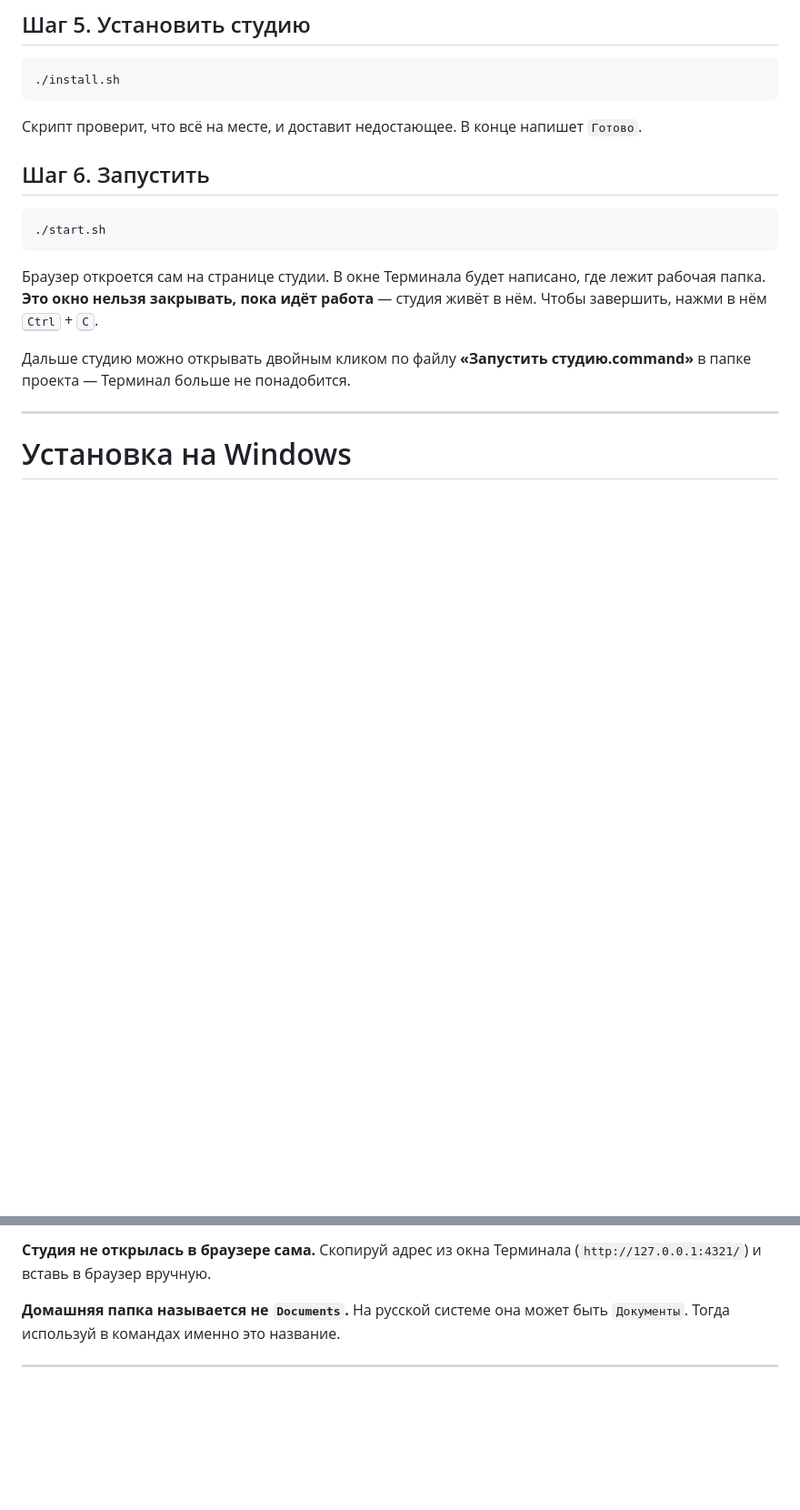
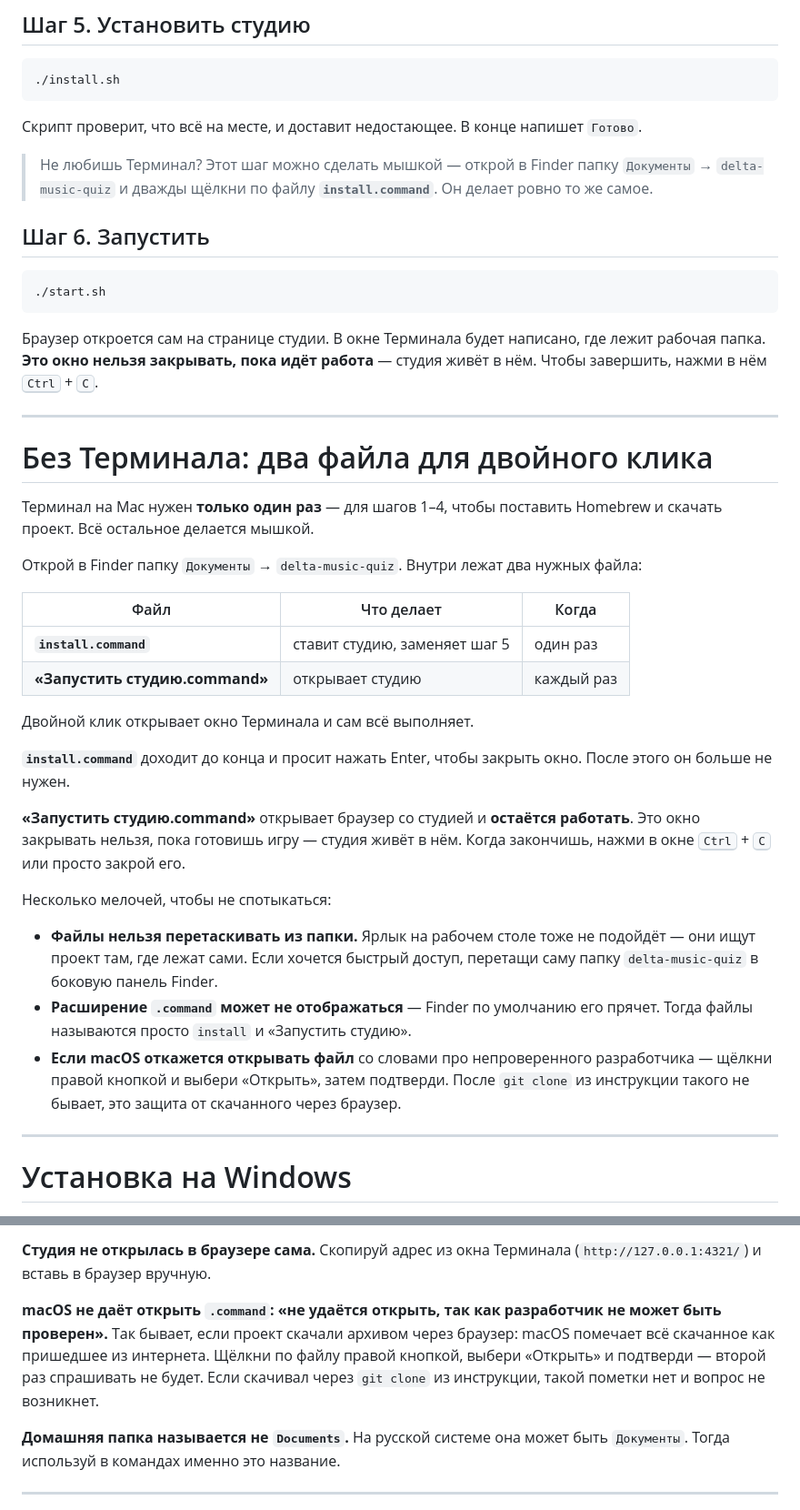
Before and after one commit to notwizzard/delta-music-quiz, a Markdown page: README.md, 2 parts joined by grey strips. Shown at 91% size. Rendered like a GitHub page; blank space fills up the shorter version.

Commit message:
README: как обойтись без Терминала на Mac
Терминал нужен только для установки Homebrew и клонирования; дальше всё
делается двойным кликом по install.command и «Запустить студию.command».
Описано, чем эти два файла отличаются и почему их нельзя утаскивать из папки.

Проверено на чистом клоне: git хранит права 755, карантина Gatekeeper на
файлах из клона нет, оба файла запускаются и студия отвечает.

Co-Authored-By: Claude Opus 5 <noreply@anthropic.com>

````diff
--- a/README.md
+++ b/README.md
@@ -100,6 +100,10 @@ cd delta-music-quiz
 Скрипт проверит, что всё на месте, и доставит недостающее. В конце напишет
 `Готово`.
 
+> Не любишь Терминал? Этот шаг можно сделать мышкой — открой в Finder папку
+> `Документы` → `delta-music-quiz` и дважды щёлкни по файлу **`install.command`**.
+> Он делает ровно то же самое.
+
 ## Шаг 6. Запустить
 
 ```bash
@@ -110,8 +114,42 @@ cd delta-music-quiz
 лежит рабочая папка. **Это окно нельзя закрывать, пока идёт работа** — студия
 живёт в нём. Чтобы завершить, нажми в нём <kbd>Ctrl</kbd> + <kbd>C</kbd>.
 
-Дальше студию можно открывать двойным кликом по файлу **«Запустить
-студию.command»** в папке проекта — Терминал больше не понадобится.
+---
+
+# Без Терминала: два файла для двойного клика
+
+Терминал на Mac нужен **только один раз** — для шагов 1–4, чтобы поставить
+Homebrew и скачать проект. Всё остальное делается мышкой.
+
+Открой в Finder папку `Документы` → `delta-music-quiz`. Внутри лежат два
+нужных файла:
+
+| Файл | Что делает | Когда |
+|---|---|---|
+| **`install.command`** | ставит студию, заменяет шаг 5 | один раз |
+| **«Запустить студию.command»** | открывает студию | каждый раз |
+
+Двойной клик открывает окно Терминала и сам всё выполняет.
+
+**`install.command`** доходит до конца и просит нажать Enter, чтобы закрыть
+окно. После этого он больше не нужен.
+
+**«Запустить студию.command»** открывает браузер со студией и **остаётся
+работать**. Это окно закрывать нельзя, пока готовишь игру — студия живёт в нём.
+Когда закончишь, нажми в окне <kbd>Ctrl</kbd> + <kbd>C</kbd> или просто закрой
+его.
+
+Несколько мелочей, чтобы не спотыкаться:
+
+- **Файлы нельзя перетаскивать из папки.** Ярлык на рабочем столе тоже не
+  подойдёт — они ищут проект там, где лежат сами. Если хочется быстрый доступ,
+  перетащи саму папку `delta-music-quiz` в боковую панель Finder.
+- **Расширение `.command` может не отображаться** — Finder по умолчанию его
+  прячет. Тогда файлы называются просто `install` и «Запустить студию».
+- **Если macOS откажется открывать файл** со словами про непроверенного
+  разработчика — щёлкни правой кнопкой и выбери «Открыть», затем подтверди.
+  После `git clone` из инструкции такого не бывает, это защита от скачанного
+  через браузер.
 
 ---
 
@@ -225,6 +263,13 @@ Windows: вместо Python там пустышка. Попробуй писа
 
 **Студия не открылась в браузере сама.** Скопируй адрес из окна Терминала
 (`http://127.0.0.1:4321/`) и вставь в браузер вручную.
+
+**macOS не даёт открыть `.command`: «не удаётся открыть, так как разработчик
+не может быть проверен».** Так бывает, если проект скачали архивом через
+браузер: macOS помечает всё скачанное как пришедшее из интернета. Щёлкни по
+файлу правой кнопкой, выбери «Открыть» и подтверди — второй раз спрашивать не
+будет. Если скачивал через `git clone` из инструкции, такой пометки нет и
+вопрос не возникнет.
 
 **Домашняя папка называется не `Documents`.** На русской системе она может быть
 `Документы`. Тогда используй в командах именно это название.
````
